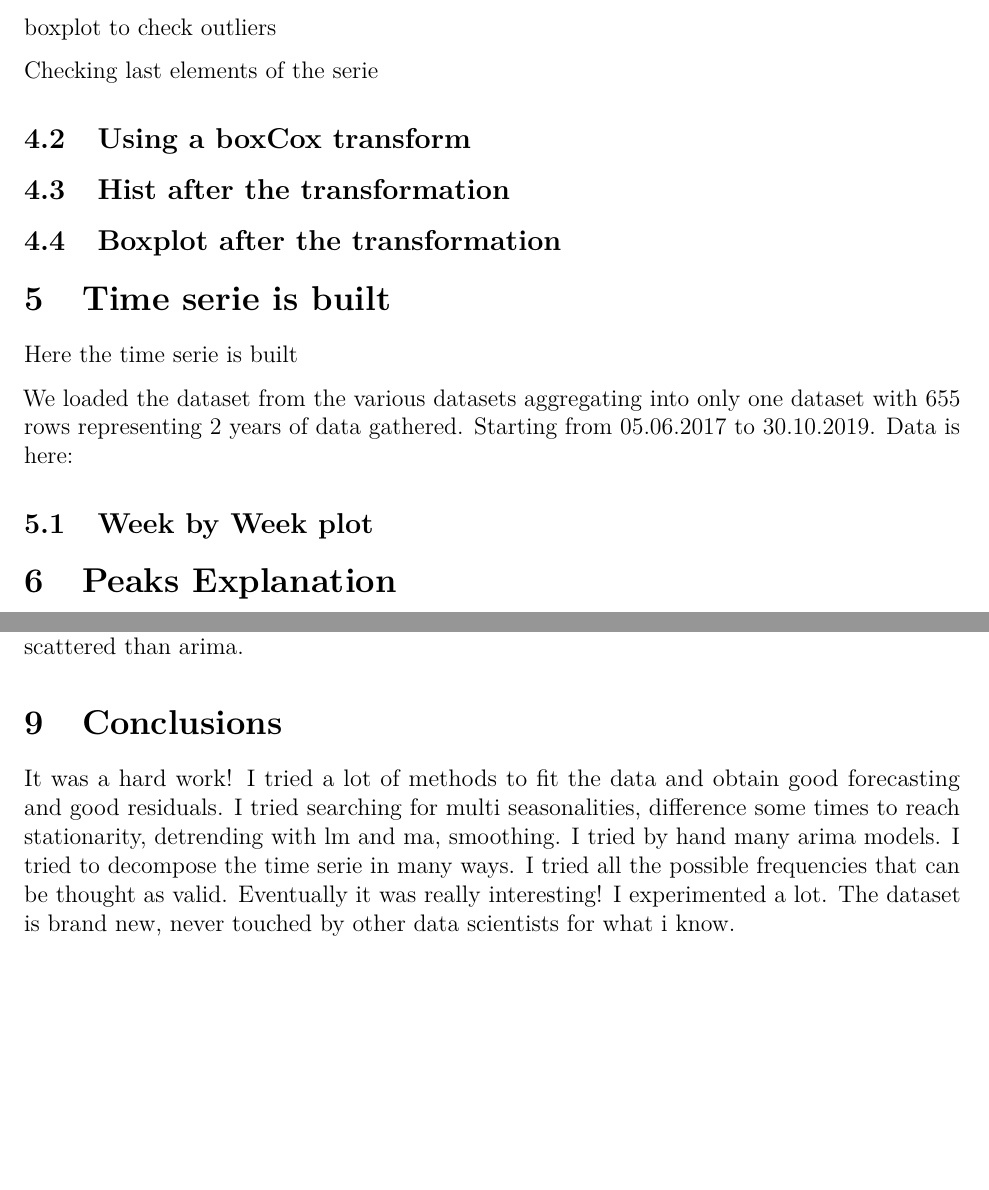
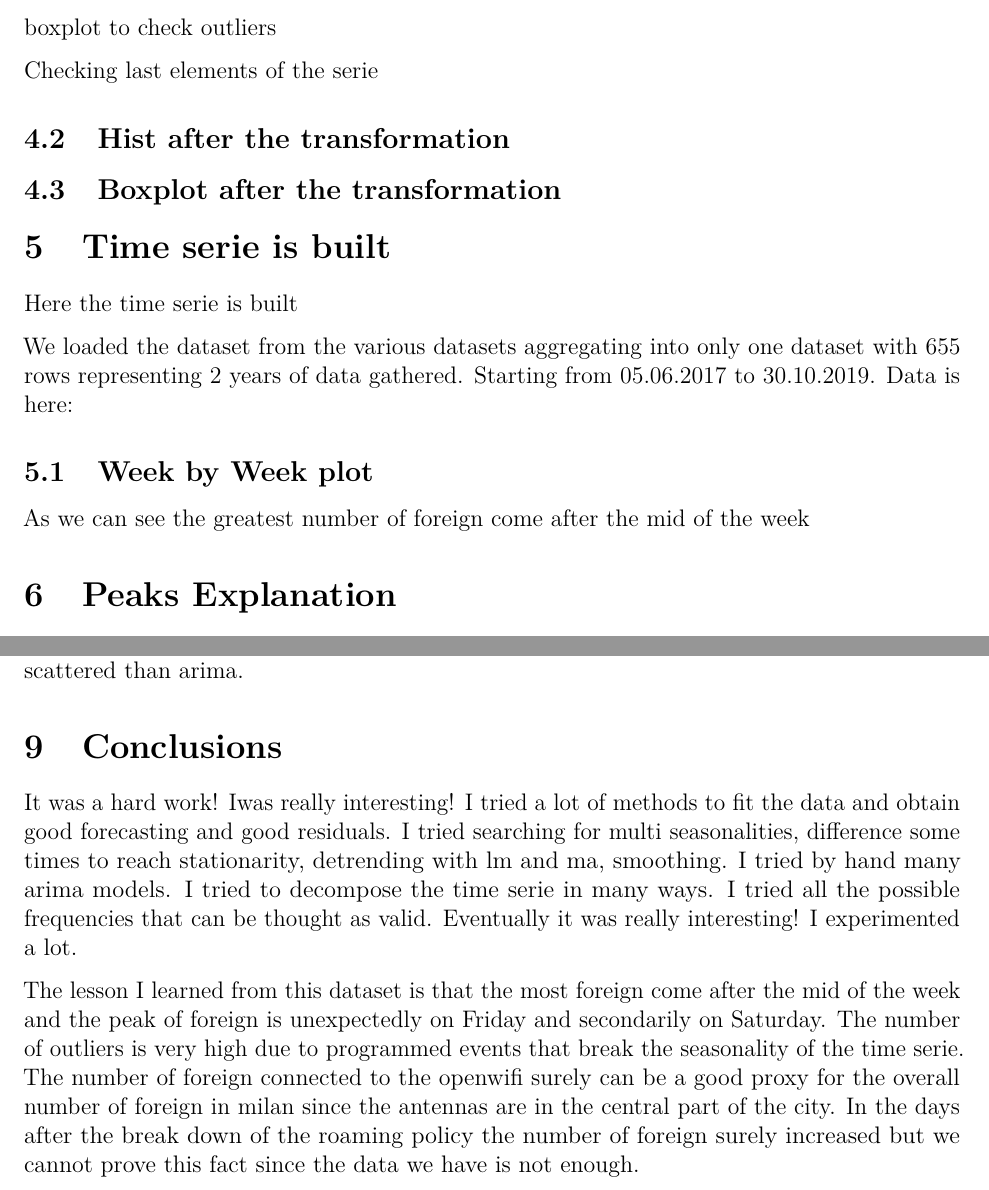
Before and after one commit to riccardobernardi/STDA-project-proposal, an R Markdown document (STDA-project.Rmd): two parts of pages 5 and 7 of 7, joined at a grey line, cut so that both start at the same text, the shorter picture padded with empty space. Rendered offline with R 4.5, knitr and Pandoc, then LaTeX, with nearby package versions; the code chunks are not run, so their results and figures are left out.

Commit message:
improved the conclusions

````diff
--- a/STDA-project.Rmd
+++ b/STDA-project.Rmd
@@ -158,9 +158,6 @@ last5[last5<lo.m.sd] <- mean.data
 data$total.foreign.sim[seq(from=length(data$total.foreign.sim)-5, to=length(data$total.foreign.sim), by=1)] <- last5
 ```
 
-
-## Using a boxCox transform
-
 ```{r}
 #data$total.foreign.sim <- log(data$total.foreign.sim)
 data$total.foreign.sim <- sqrt(data$total.foreign.sim)
@@ -209,6 +206,8 @@ plot(data.xts,ylab=ylab,main=main)
 
 ## Week by Week plot
 
+As we can see the greatest number of foreign come after the mid of the week
+
 ```{r}
 boxplot(data.ts~cycle(data.ts))
 ```
@@ -407,4 +406,6 @@ We tried this model but it was not useful for great predictions, residuals were
 # Conclusions
 
 
-It was a hard work! I tried a lot of methods to fit the data and obtain good forecasting and good residuals. I tried searching for multi seasonalities, difference some times to reach stationarity, detrending with lm and ma, smoothing. I tried by hand many arima models. I tried to decompose the time serie in many ways. I tried all the possible frequencies that can be thought as valid. Eventually it was really interesting! I experimented a lot. The dataset is brand new, never touched by other data scientists for what i know.
+It was a hard work! Iwas really interesting! I tried a lot of methods to fit the data and obtain good forecasting and good residuals. I tried searching for multi seasonalities, difference some times to reach stationarity, detrending with lm and ma, smoothing. I tried by hand many arima models. I tried to decompose the time serie in many ways. I tried all the possible frequencies that can be thought as valid. Eventually it was really interesting! I experimented a lot.
+
+The lesson I learned from this dataset is that the most foreign come after the mid of the week and the peak of foreign is unexpectedly on Friday and secondarily on Saturday. The number of outliers is very high due to programmed events that break the seasonality of the time serie. The number of foreign connected to the openwifi surely can be a good proxy for the overall number of foreign in milan since the antennas are in the central part of the city. In the days after the break down of the roaming policy the number of foreign surely increased but we cannot prove this fact since the data we have is not enough.
````
Also changed, not shown: STDA-project.pdf, STDA-project.Rmd (4 more changed lines).
